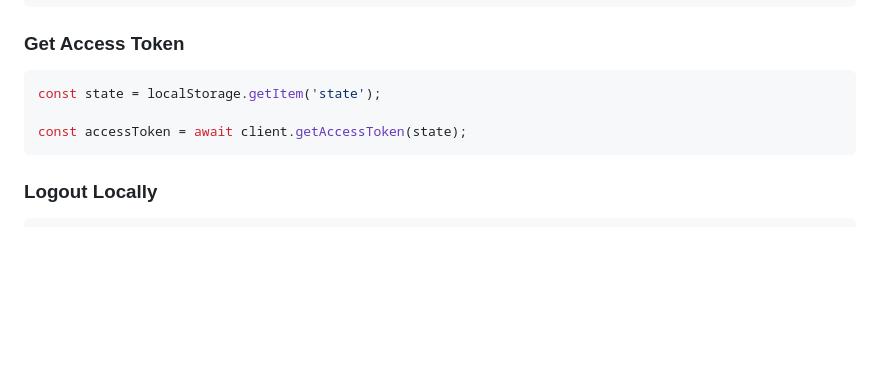
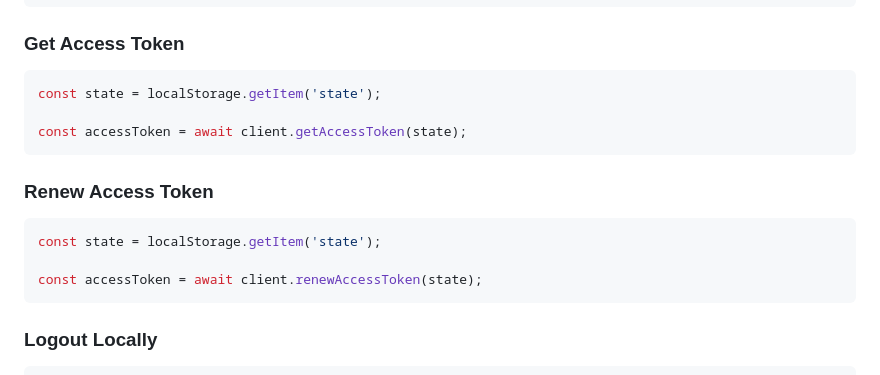
Before and after one commit to ssofy/javascript-sdk, a Markdown page: README.md, the part around the change. Drawn GitHub-style; blank space fills up the shorter version.

Commit message:
renew access token instruction

````diff
--- a/README.md
+++ b/README.md
@@ -108,6 +108,13 @@ const state = localStorage.getItem('state');
 const accessToken = await client.getAccessToken(state);
 ```
 
+### Renew Access Token
+```javascript
+const state = localStorage.getItem('state');
+
+const accessToken = await client.renewAccessToken(state);
+```
+
 ### Logout Locally
 
 ```javascript
````
